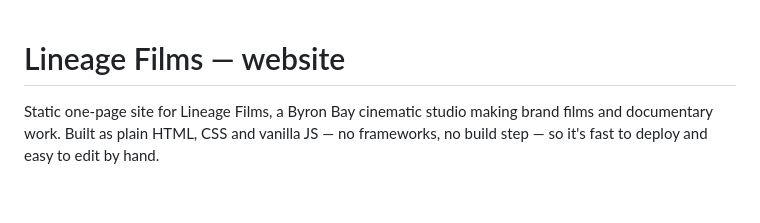
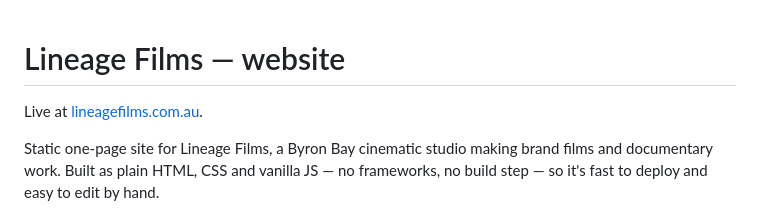
Before and after one commit to joelbryantcreative/Lineage-Films, a Markdown page: README.md, the part around the change. GitHub-like rendering; blank space fills up the shorter version.

Commit message:
Note live URL in README
Triggers a fresh Vercel production build on main so the deployment
catches up with the latest code (films, vercel.json, hero video,
logo, 'stories with roots' headline).

```diff
--- a/README.md
+++ b/README.md
@@ -1,4 +1,6 @@
 # Lineage Films — website
+
+Live at [lineagefilms.com.au](https://lineagefilms.com.au).
 
 Static one-page site for Lineage Films, a Byron Bay cinematic studio making brand
 films and documentary work. Built as plain HTML, CSS and vanilla JS — no
```
